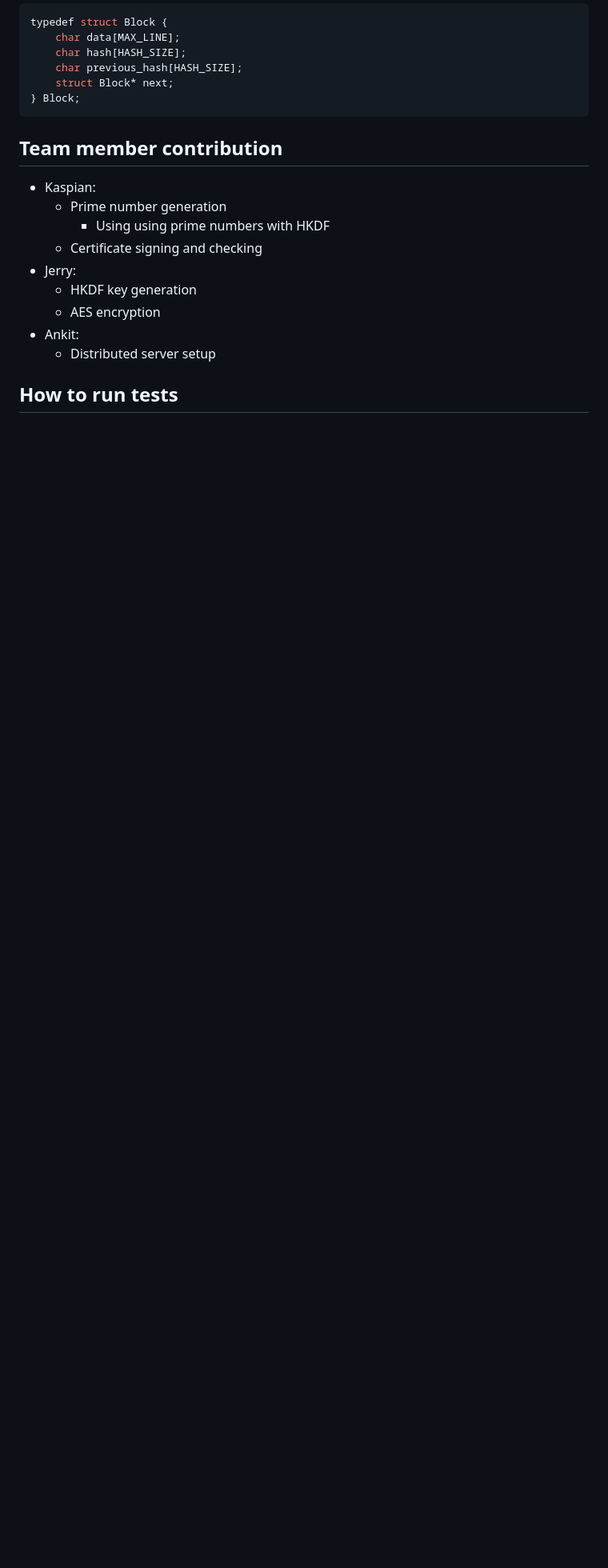
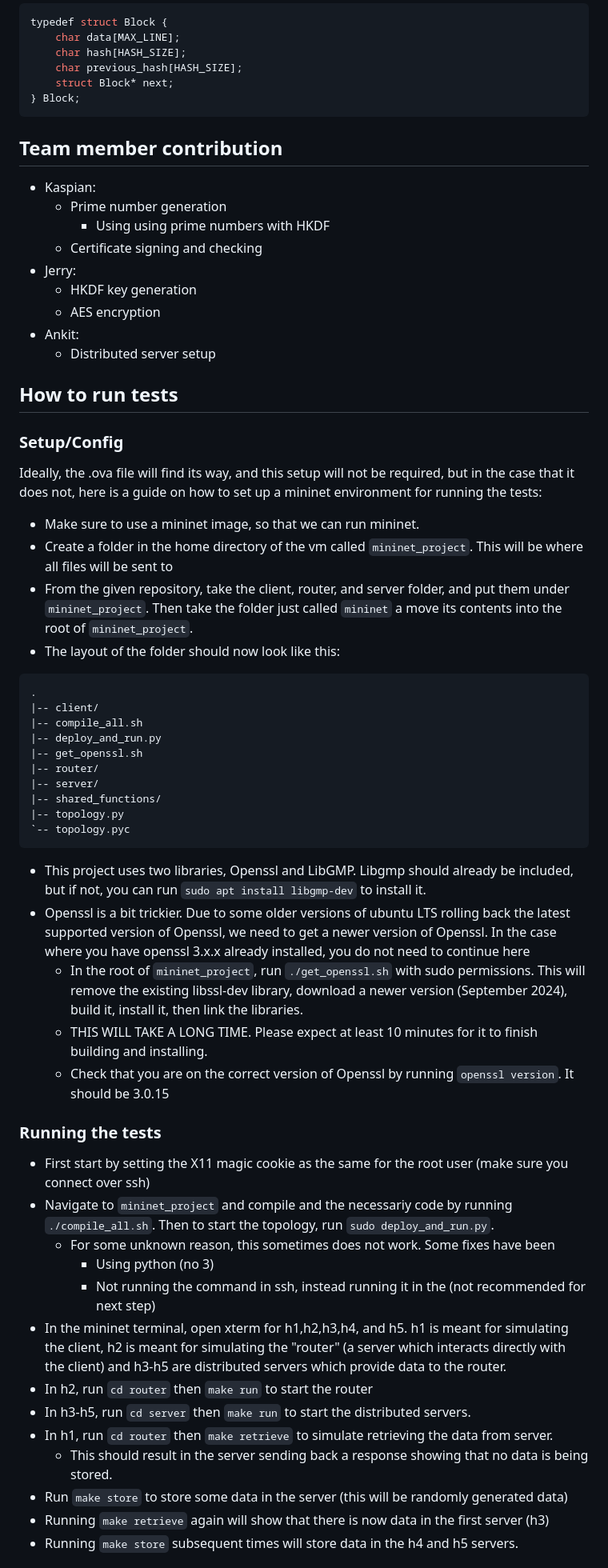
Before and after one commit to Kaspian-TC/CSCD58-final-project, a Markdown page: README.md, the part around the change printed below. Shown: that part at 80% size. GitHub-like rendering; blank space fills up the shorter version.

Commit message:
Finished the tests section

````diff
--- a/README.md
+++ b/README.md
@@ -77,3 +77,47 @@ typedef struct Block {
 
 ## How to run tests
 
+### Setup/Config
+
+Ideally, the .ova file will find its way, and this setup will not be required, but in the case that it does not, here is a guide on how to set up a mininet environment for running the tests:
+
+- Make sure to use a mininet image, so that we can run mininet.
+- Create a folder in the home directory of the vm called `mininet_project`. This will be where all files will be sent to
+- From the given repository, take the client, router, and server folder, and put them under `mininet_project`. Then take the folder just called `mininet` a move its contents into the root of `mininet_project`.
+- The layout of the folder should now look like this:
+```
+.
+|-- client/
+|-- compile_all.sh
+|-- deploy_and_run.py
+|-- get_openssl.sh
+|-- router/
+|-- server/
+|-- shared_functions/
+|-- topology.py
+`-- topology.pyc
+```
+
+- This project uses two libraries, Openssl and LibGMP. Libgmp should already be included, but if not, you can run `sudo apt install libgmp-dev` to install it.
+- Openssl is a bit trickier. Due to some older versions of ubuntu LTS rolling back the latest supported version of Openssl, we need to get a newer version of Openssl. In the case where you have openssl 3.x.x already installed, you do not need to continue here
+    - In the root of `mininet_project`, run `./get_openssl.sh` with sudo permissions. This will remove the existing libssl-dev library, download a newer version (September 2024), build it, install it, then link the libraries.
+    - THIS WILL TAKE A LONG TIME. Please expect at least 10 minutes for it to finish building and installing.
+    - Check that you are on the correct version of Openssl by running `openssl version`. It should be 3.0.15
+
+### Running the tests
+
+
+- First start by setting the X11 magic cookie as the same for the root user (make sure you connect over ssh)
+- Navigate to `mininet_project` and compile and the necessariy code by running `./compile_all.sh`. Then to start the topology, run `sudo deploy_and_run.py`.
+    - For some unknown reason, this sometimes does not work. Some fixes have been
+        - Using python (no 3)
+        - Not running the command in ssh, instead running it in the (not recommended for next step)
+- In the mininet terminal, open xterm for h1,h2,h3,h4, and h5. h1 is meant for simulating the client, h2 is meant for simulating the "router" (a server which interacts directly with the client) and h3-h5 are distributed servers which provide data to the router.
+- In h2, run `cd router` then `make run` to start the router
+- In h3-h5, run `cd server` then `make run` to start the distributed servers.
+- In h1, run `cd router` then `make retrieve` to simulate retrieving the data from server.
+    - This should result in the server sending back a response showing that no data is being stored.
+- Run `make store` to store some data in the server (this will be randomly generated data)
+- Running `make retrieve` again will show that there is now data in the first server (h3)
+- Running `make store` subsequent times will store data in the h4 and h5 servers.
+
````
Also changed, not shown: other parts of README.md (+12 -1 lines).
